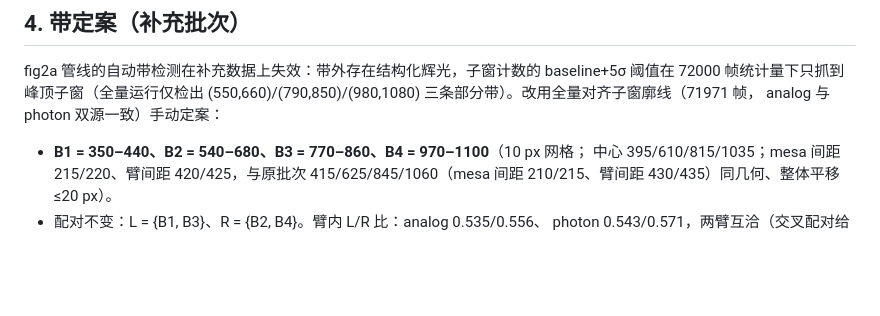
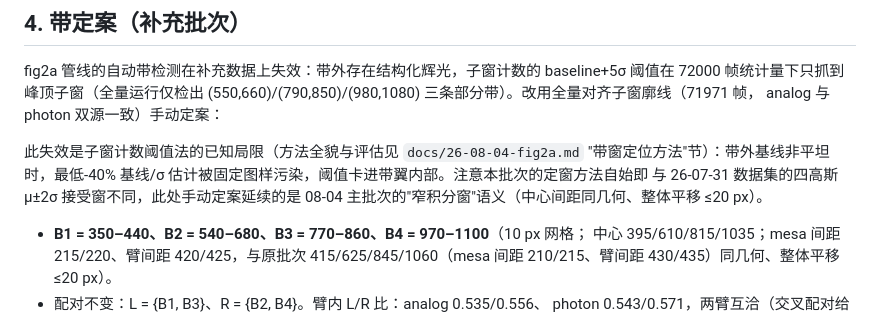
Before and after one commit to Flossertoday/joris-homodyne, a Markdown page: docs/26-08-06-hbt-supplement.md, the part around the change. GitHub-like rendering; blank space fills up the shorter version.

```diff
--- a/docs/26-08-06-hbt-supplement.md
+++ b/docs/26-08-06-hbt-supplement.md
@@ -56,6 +56,12 @@ fig2a 管线的自动带检测在补充数据上失效：带外存在结构化
 baseline+5σ 阈值在 72000 帧统计量下只抓到峰顶子窗（全量运行仅检出
 (550,660)/(790,850)/(980,1080) 三条部分带）。改用全量对齐子窗廓线（71971 帧，
 analog 与 photon 双源一致）手动定案：
+
+此失效是子窗计数阈值法的已知局限（方法全貌与评估见
+`docs/26-08-04-fig2a.md` "带窗定位方法"节）：带外基线非平坦时，最低-40%
+基线/σ 估计被固定图样污染，阈值卡进带翼内部。注意本批次的定窗方法自始即
+与 26-07-31 数据集的四高斯 μ±2σ 接受窗不同，此处手动定案延续的是 08-04
+主批次的"窄积分窗"语义（中心间距同几何、整体平移 ≤20 px）。
 
 - **B1 = 350–440、B2 = 540–680、B3 = 770–860、B4 = 970–1100**（10 px 网格；
   中心 395/610/815/1035；mesa 间距 215/220、臂间距 420/425，与原批次
```
Also changed, not shown: MEMORY.md (+1 -1 lines), docs/26-08-04-fig2a.md (+53 -0 lines).
